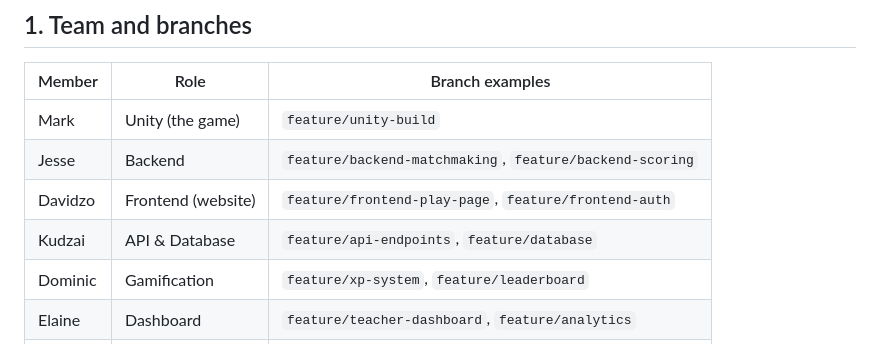
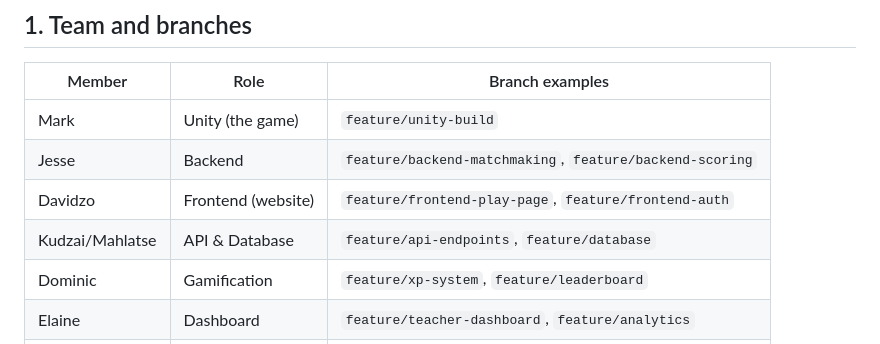
Before and after one commit to MarkMinnaar05/PRJ381_MTOW_Group4, a Markdown page: README.md, the part around the change. GitHub-like rendering.

Commit message:
Update team member names in README

```diff
--- a/README.md
+++ b/README.md
@@ -38,7 +38,7 @@ If you are unsure about anything, ask in the group chat **before** you push.
 | Mark | Unity (the game) | `feature/unity-build` |
 | Jesse | Backend | `feature/backend-matchmaking`, `feature/backend-scoring` |
 | Davidzo | Frontend (website) | `feature/frontend-play-page`, `feature/frontend-auth` |
-| Kudzai | API & Database | `feature/api-endpoints`, `feature/database` |
+| Kudzai/Mahlatse | API & Database | `feature/api-endpoints`, `feature/database` |
 | Dominic | Gamification | `feature/xp-system`, `feature/leaderboard` |
 | Elaine | Dashboard | `feature/teacher-dashboard`, `feature/analytics` |
 | Keletso | Unit Testing | `feature/unit-tests` |
```
